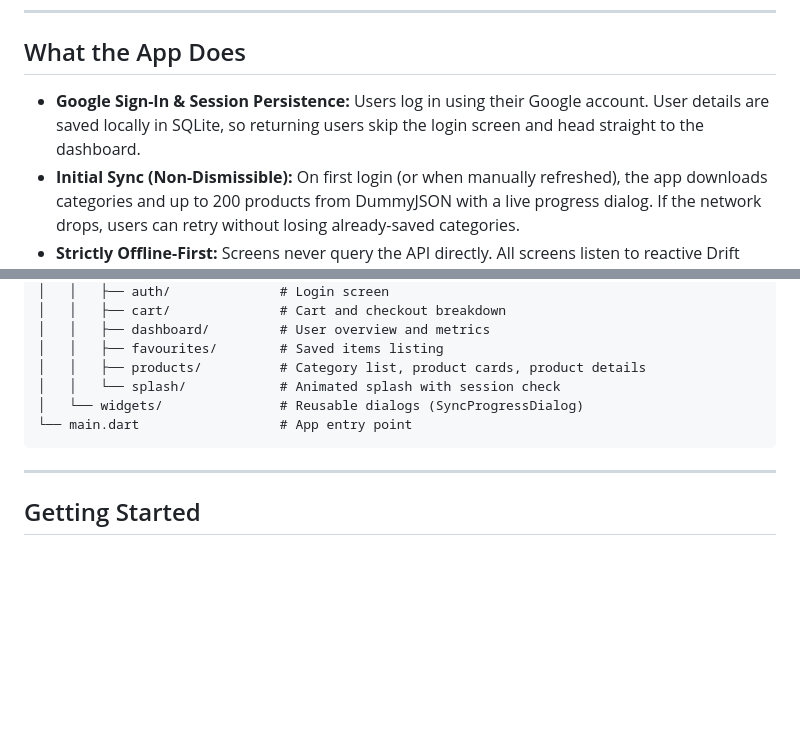
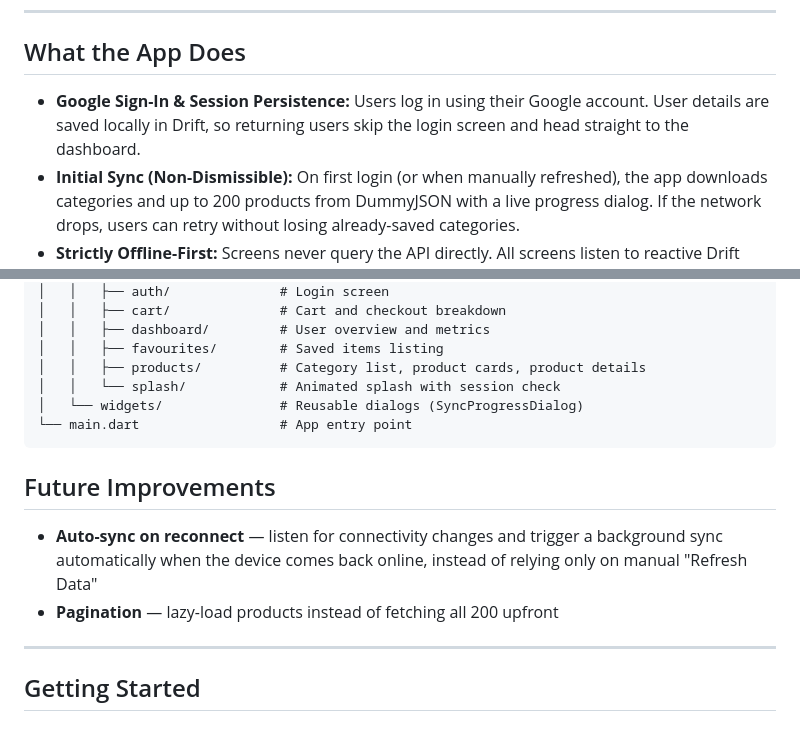
Before and after one commit to SurajMaurya2501/offline_cart, a Markdown page: README.md, 2 parts joined by grey strips. Drawn GitHub-style; blank space fills up the shorter version.

Commit message:
feat: Update README.md to clarify local storage details and add future improvement suggestions

````diff
--- a/README.md
+++ b/README.md
@@ -6,7 +6,7 @@ A Flutter application built as a product catalog with an **offline-first** appro
 
 ## What the App Does
 
-- **Google Sign-In & Session Persistence:** Users log in using their Google account. User details are saved locally in SQLite, so returning users skip the login screen and head straight to the dashboard.
+- **Google Sign-In & Session Persistence:** Users log in using their Google account. User details are saved locally in Drift, so returning users skip the login screen and head straight to the dashboard.
 - **Initial Sync (Non-Dismissible):** On first login (or when manually refreshed), the app downloads categories and up to 200 products from DummyJSON with a live progress dialog. If the network drops, users can retry without losing already-saved categories.
 - **Strictly Offline-First:** Screens never query the API directly. All screens listen to reactive Drift streams via GetX controllers. If you turn off Wi-Fi/mobile data, the whole app keeps working seamlessly.
 - **Dashboard:** Displays user profile details, total categories and products synced, last sync timestamp, and quick actions (view categories, refresh catalog, log out).
@@ -77,6 +77,13 @@ lib/
 └── main.dart                  # App entry point
 ```
 
+## Future Improvements
+
+- **Auto-sync on reconnect** — listen for connectivity changes and trigger
+  a background sync automatically when the device comes back online,
+  instead of relying only on manual "Refresh Data"
+- **Pagination** — lazy-load products instead of fetching all 200 upfront
+
 ---
 
 ## Getting Started
````
